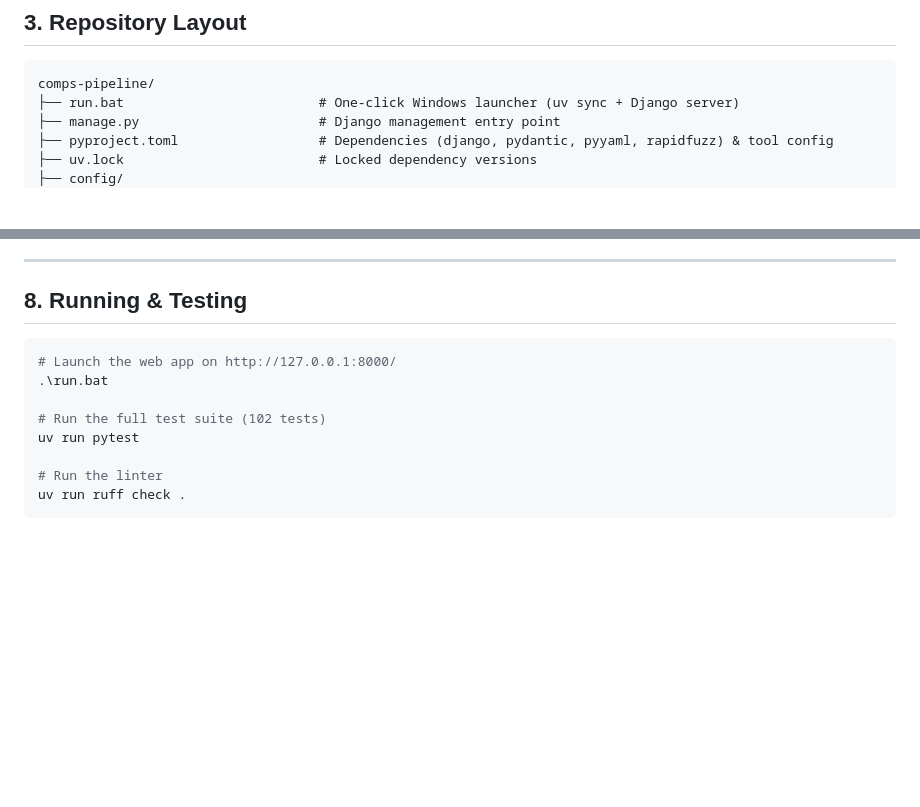
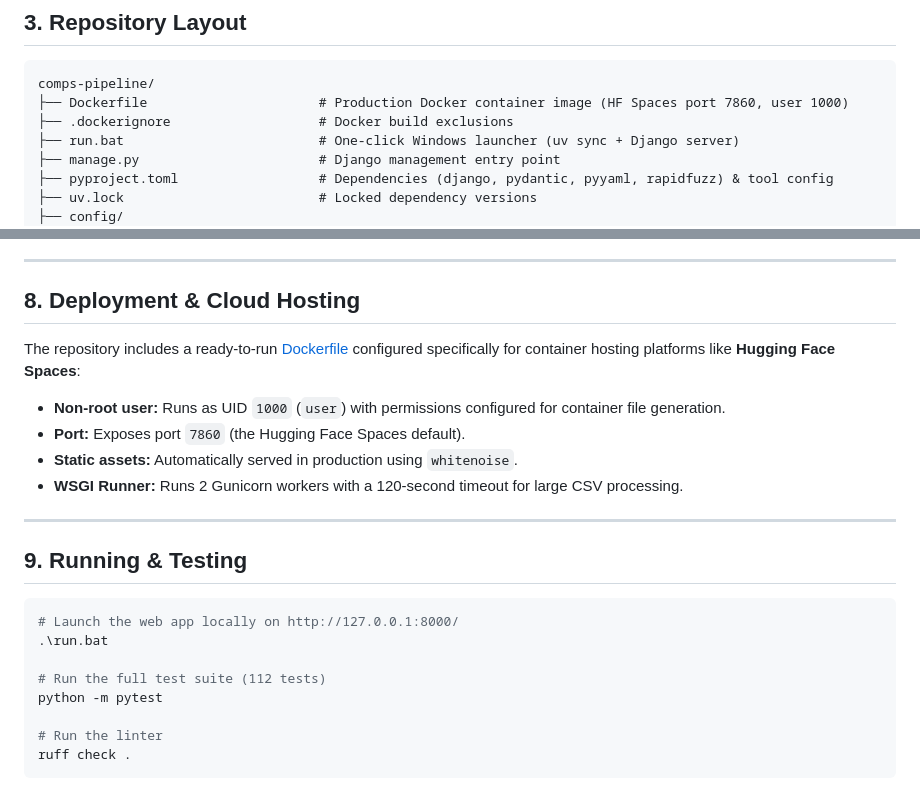
Before and after one commit to baderGorchene/comps-pipeline, a Markdown page: SYSTEM.md, 2 parts joined by grey strips. Drawn GitHub-style; blank space fills up the shorter version.

````diff
--- a/SYSTEM.md
+++ b/SYSTEM.md
@@ -28,6 +28,8 @@
 
 ```text
 comps-pipeline/
+├── Dockerfile                      # Production Docker container image (HF Spaces port 7860, user 1000)
+├── .dockerignore                   # Docker build exclusions
 ├── run.bat                         # One-click Windows launcher (uv sync + Django server)
 ├── manage.py                       # Django management entry point
 ├── pyproject.toml                  # Dependencies (django, pydantic, pyyaml, rapidfuzz) & tool config
@@ -225,15 +227,25 @@ All CSV files are encoded in `utf-8-sig` (UTF-8 with BOM) so Microsoft Excel on
 
 ---
 
-## 8. Running & Testing
+## 8. Deployment & Cloud Hosting
+
+The repository includes a ready-to-run [Dockerfile](file:///d:/upwork/sam%20safak/comps-pipeline/Dockerfile) configured specifically for container hosting platforms like **Hugging Face Spaces**:
+- **Non-root user:** Runs as UID `1000` (`user`) with permissions configured for container file generation.
+- **Port:** Exposes port `7860` (the Hugging Face Spaces default).
+- **Static assets:** Automatically served in production using `whitenoise`.
+- **WSGI Runner:** Runs 2 Gunicorn workers with a 120-second timeout for large CSV processing.
+
+---
+
+## 9. Running & Testing
 
 ```powershell
-# Launch the web app on http://127.0.0.1:8000/
+# Launch the web app locally on http://127.0.0.1:8000/
 .\run.bat
 
-# Run the full test suite (102 tests)
-uv run pytest
+# Run the full test suite (112 tests)
+python -m pytest
 
 # Run the linter
-uv run ruff check .
+ruff check .
 ```
````
Also changed, not shown: CHANGELOG.md (+21 -0 lines).
